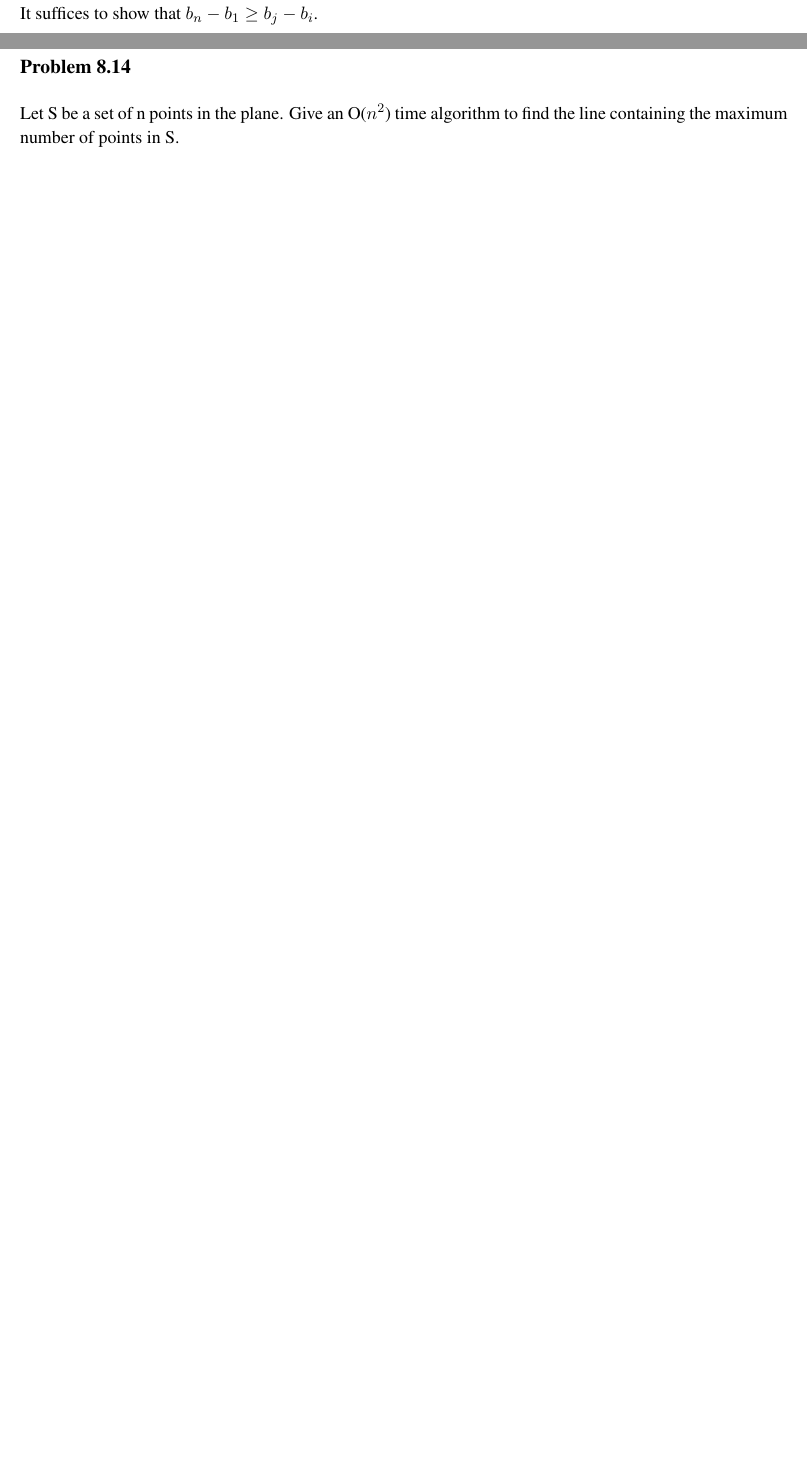
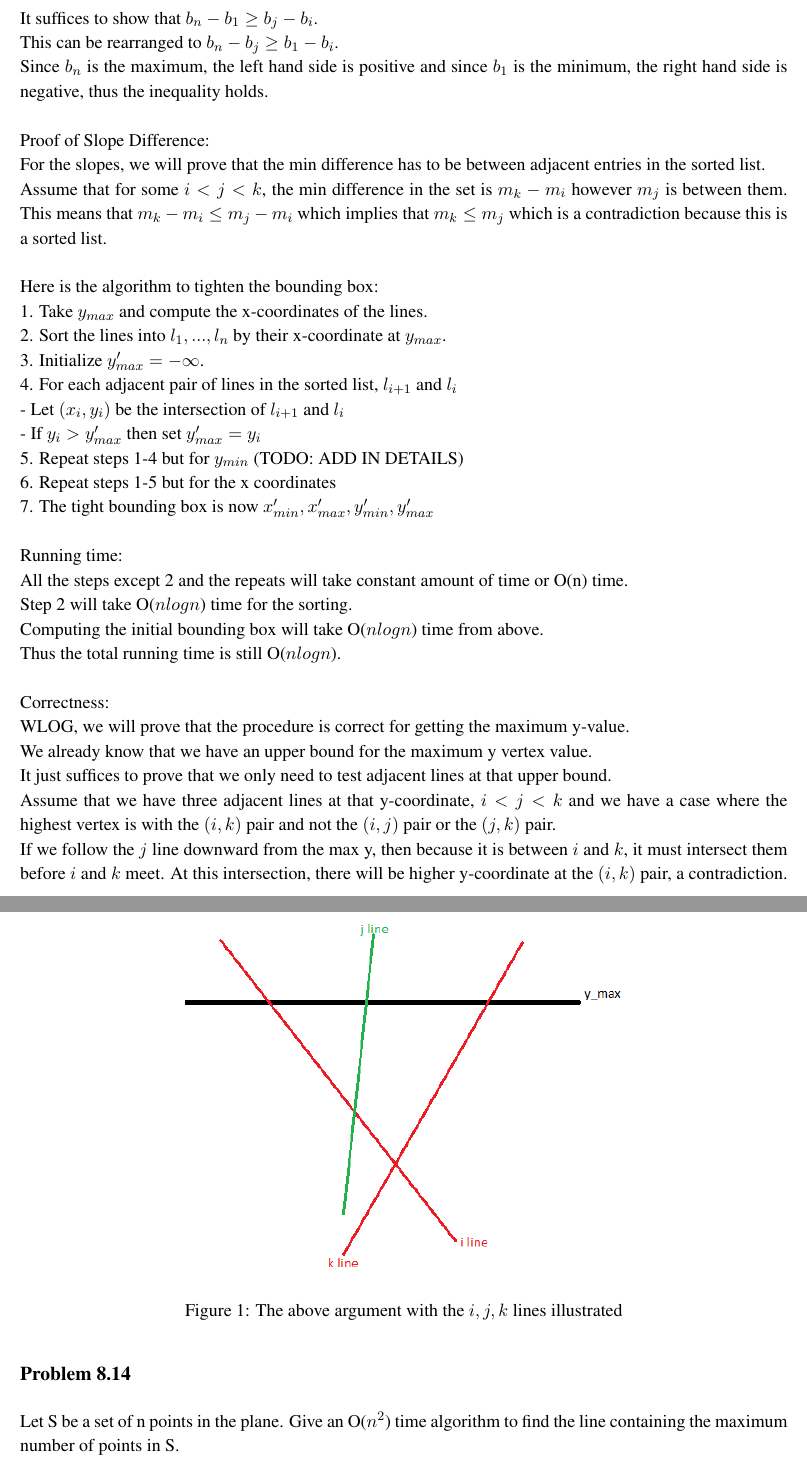
Before and after one commit to zackattacknyu/CS266_HW, a LaTeX problem sheet (Homework2/CS266_hw2.tex): two parts of pages 3 and 4 of 4 before the commit and two parts of pages 4 and 5 of 5 after it, joined at a grey line, cut so that both start at the same text, the shorter picture padded with empty space. Compiled offline with pdfLaTeX.

Commit message:
significant progress on hw2

```diff
--- a/Homework2/CS266_hw2.tex
+++ b/Homework2/CS266_hw2.tex
@@ -117,5 +119,41 @@ We showed above that the max possible difference in intercepts divided by the mi
 For the intercepts, take $b_1,...,b_n$ to be the intercepts in sorted ascending order. \\Take any $1 \leq i,j \leq n$ where $i < j$. \\It suffices to show that $b_n - b_1 \geq b_j - b_i$. \\
+This can be rearranged to $b_n-b_j \geq b_1-b_i$. \\
+Since $b_n$ is the maximum, the left hand side is positive and since $b_1$ is the minimum, the right hand side is negative, thus the inequality holds. \\
+\\
+Proof of Slope Difference: \\
+For the slopes, we will prove that the min difference has to be between adjacent entries in the sorted list. \\
+Assume that for some $i < j < k$, the min difference in the set is $m_k-m_i$ however $m_j$ is between them. This means that $m_k-m_i \leq m_j-m_i$ which implies that $m_k \leq m_j$ which is a contradiction because this is a sorted list. \\
+\\
+Here is the algorithm to tighten the bounding box:\\
+1. Take $y_{max}$ and compute the x-coordinates of the lines. \\
+2. Sort the lines into $l_1,...,l_n$ by their x-coordinate at $y_{max}$. \\
+3. Initialize $y'_{max} = -\infty$. \\
+4. For each adjacent pair of lines in the sorted list, $l_{i+1}$ and $l_i$\\
+- Let $(x_i,y_i)$ be the intersection of $l_{i+1}$ and $l_i$\\
+- If $y_i > y'_{max}$ then set $y'_{max} = y_i$\\
+5. Repeat steps 1-4 but for $y_{min}$ (TODO: ADD IN DETAILS)\\
+6. Repeat steps 1-5 but for the x coordinates\\
+7. The tight bounding box is now $x'_{min}, x'_{max}, y'_{min}, y'_{max}$\\
+\\
+Running time:\\
+All the steps except 2 and the repeats will take constant amount of time or O(n) time. \\
+Step 2 will take O($n log n$) time for the sorting. \\
+Computing the initial bounding box will take O($n log n$) time from above. \\
+Thus the total running time is still O($n log n$). \\
+\\
+Correctness:
+\\
+WLOG, we will prove that the procedure is correct for getting the maximum y-value. \\
+We already know that we have an upper bound for the maximum y vertex value. \\
+It just suffices to prove that we only need to test adjacent lines at that upper bound. \\
+Assume that we have three adjacent lines at that y-coordinate, $i < j < k$ and we have a case where the highest vertex is with the $(i,k)$ pair and not the $(i,j)$ pair or the $(j,k)$ pair. \\
+If we follow the $j$ line downward from the max y, then because it is between $i$ and $k$, it must intersect them before $i$ and $k$ meet. At this intersection, there will be higher y-coordinate at the $(i,k)$ pair, a contradiction.
 
+\begin{figure}[H]
+\centering
+\includegraphics[height=3in]{hw2prob8_4_diagram.png}
+\caption{The above argument with the $i,j,k$ lines illustrated}
+\end{figure}
 
 \subsection*{Problem 8.14}
 
```
Also changed, not shown: Homework2/CS266_hw2.pdf, Homework2/hw2prob8_4_diagram.png (added), Homework2/CS266_hw2.tex (4 more changed lines).
